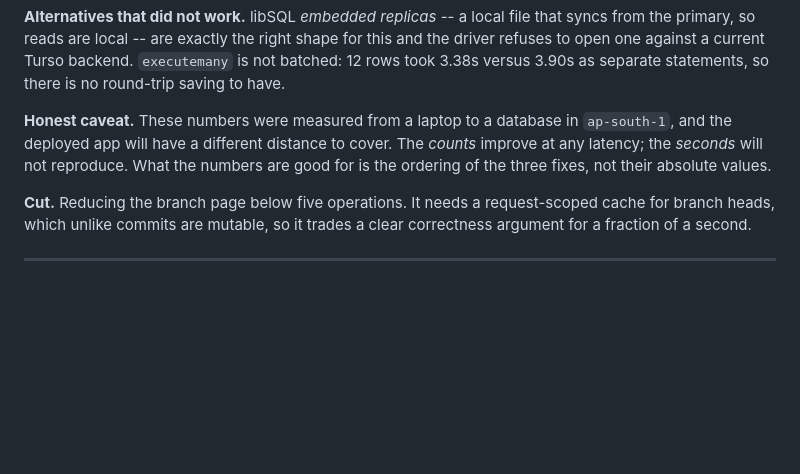
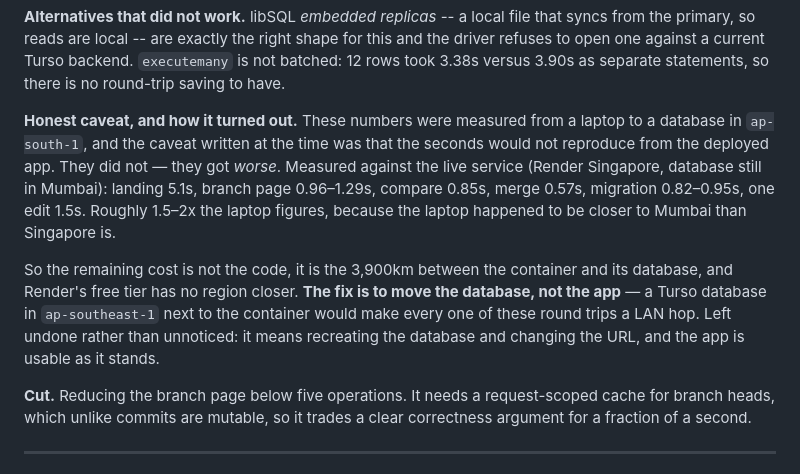
Before and after one commit to ManjulMittal/schemavcs, a Markdown page: decisions.md, the part around the change. Rendered like a GitHub page; blank space fills up the shorter version.

Commit message:
Publish the deployed URL and the measured deployed latency
The D52 caveat said the laptop numbers would not reproduce from the
deployed app. They did not -- they got worse, because the laptop was
closer to the Mumbai database than Render Singapore is. Recorded as
measured, along with the fix that follows from it: move the database next
to the container, not the other way round, since the free tier has no
region nearer Mumbai.

Co-Authored-By: Claude Opus 5 <noreply@anthropic.com>

```diff
--- a/decisions.md
+++ b/decisions.md
@@ -1535,10 +1535,18 @@ driver refuses to open one against a current Turso backend. `executemany` is not
 12 rows took 3.38s versus 3.90s as separate statements, so there is no round-trip saving
 to have.
 
-**Honest caveat.** These numbers were measured from a laptop to a database in
-`ap-south-1`, and the deployed app will have a different distance to cover. The *counts*
-improve at any latency; the *seconds* will not reproduce. What the numbers are good for is
-the ordering of the three fixes, not their absolute values.
+**Honest caveat, and how it turned out.** These numbers were measured from a laptop to a
+database in `ap-south-1`, and the caveat written at the time was that the seconds would not
+reproduce from the deployed app. They did not — they got *worse*. Measured against the live
+service (Render Singapore, database still in Mumbai): landing 5.1s, branch page 0.96–1.29s,
+compare 0.85s, merge 0.57s, migration 0.82–0.95s, one edit 1.5s. Roughly 1.5–2x the laptop
+figures, because the laptop happened to be closer to Mumbai than Singapore is.
+
+So the remaining cost is not the code, it is the 3,900km between the container and its
+database, and Render's free tier has no region closer. **The fix is to move the database,
+not the app** — a Turso database in `ap-southeast-1` next to the container would make every
+one of these round trips a LAN hop. Left undone rather than unnoticed: it means recreating
+the database and changing the URL, and the app is usable as it stands.
 
 **Cut.** Reducing the branch page below five operations. It needs a request-scoped cache
 for branch heads, which unlike commits are mutable, so it trades a clear correctness
```
Also changed, not shown: README.md (+8 -0 lines).
